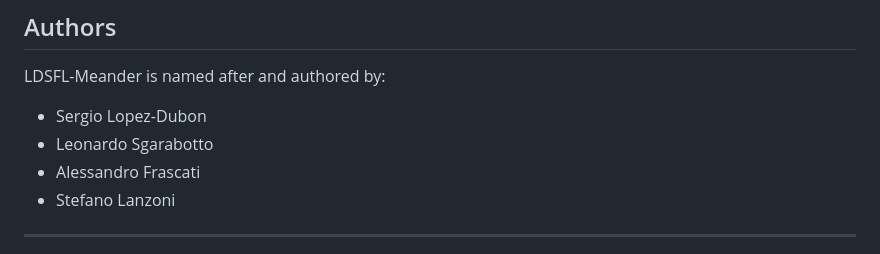
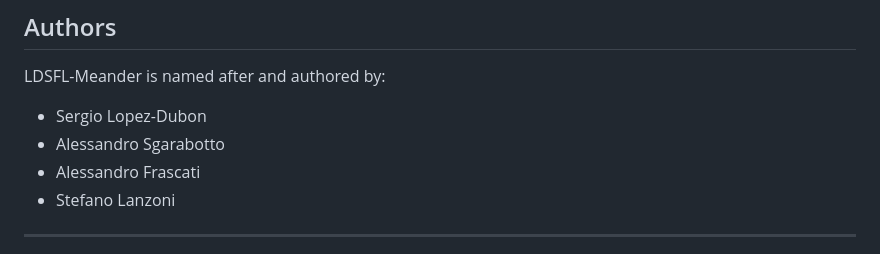
Before and after one commit to sergioald/LDSFL_Meander, a Markdown page: README.md, the part around the change. Drawn GitHub-style.

Commit message:
Update README.md
Correct Ale name

```diff
--- a/README.md
+++ b/README.md
@@ -295,7 +295,7 @@ This project is distributed under the MIT License. See [`LICENSE`](LICENSE).
 LDSFL-Meander is named after and authored by:
 
 - Sergio Lopez-Dubon
-- Leonardo Sgarabotto
+- Alessandro Sgarabotto
 - Alessandro Frascati
 - Stefano Lanzoni
 
```
